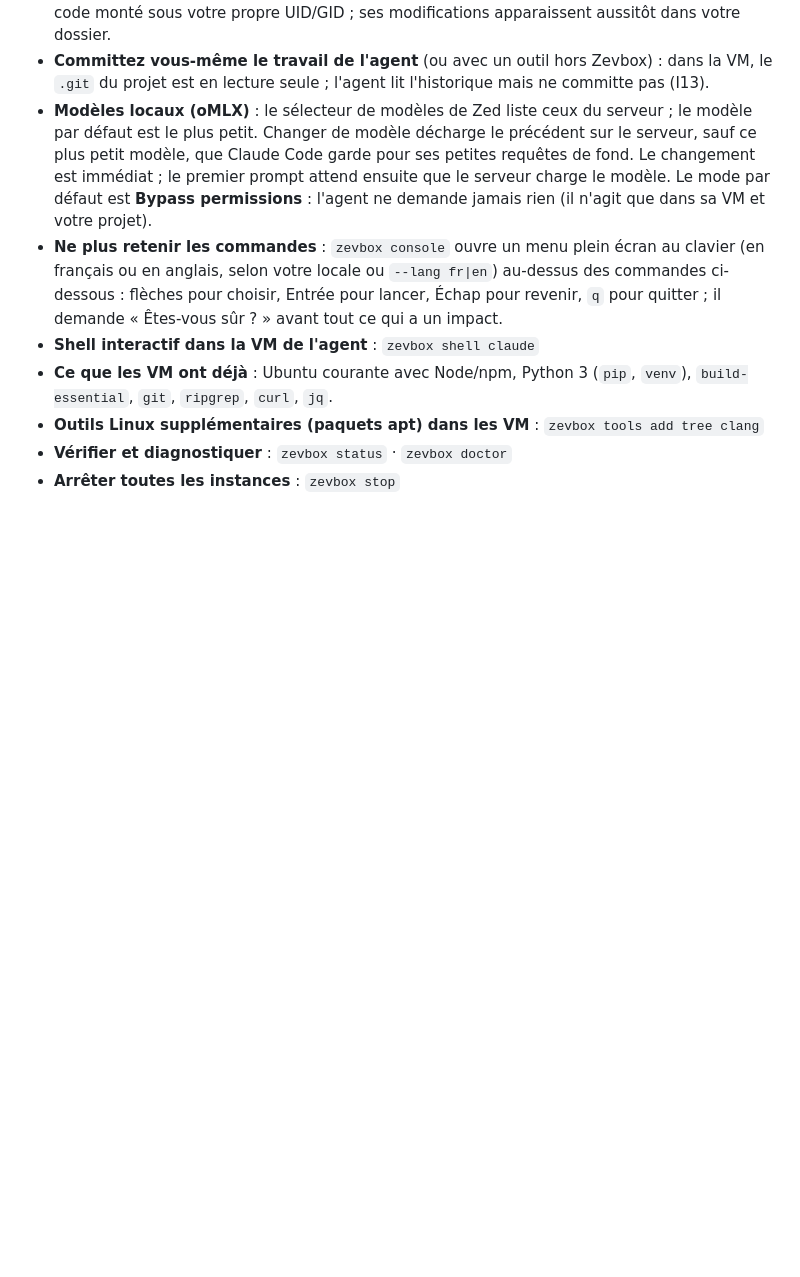
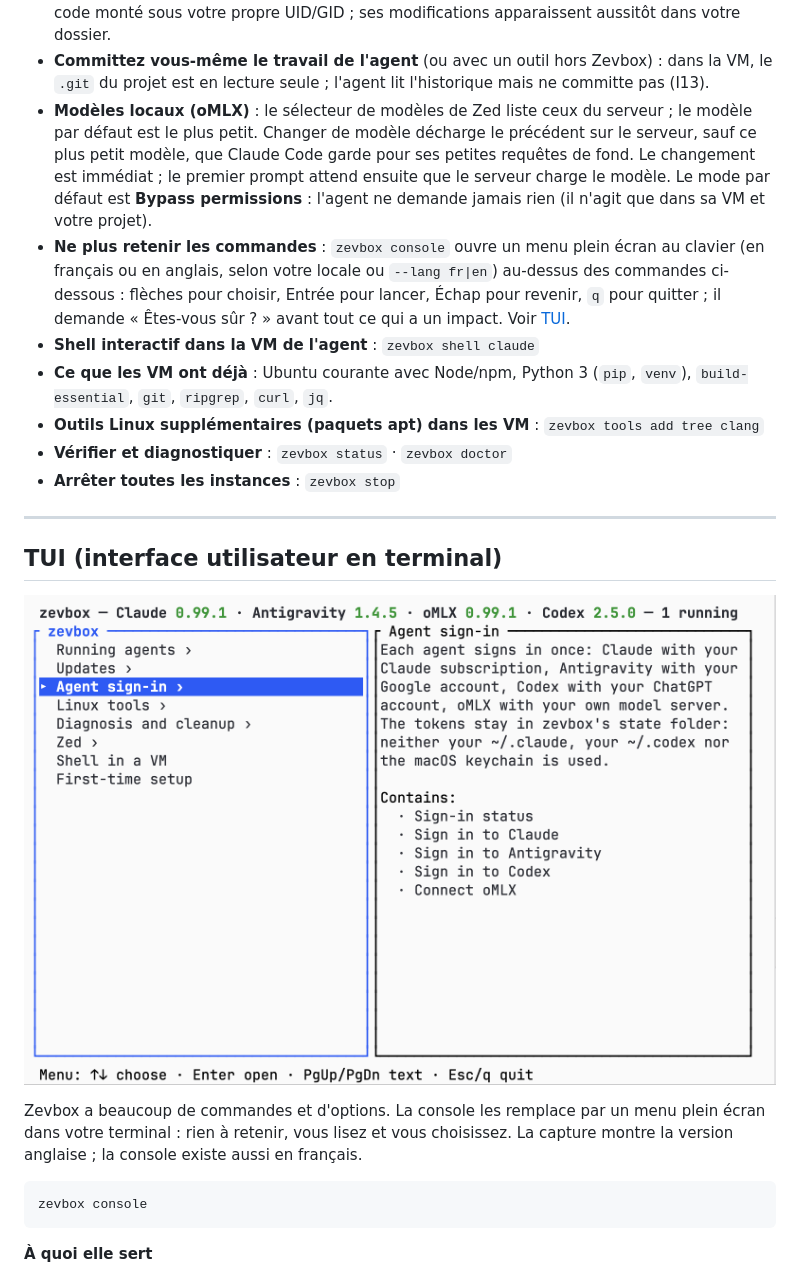
Before and after one commit to brainztorm/zevbox, a Markdown page: docs/fr/README.md, the part around one of its changes. GitHub-like rendering; pictures changed too: docs/img/TUI.png (added); blank space fills up the shorter version.

Commit message:
docs: add a TUI section with screenshot to both READMEs
Co-Authored-By: Claude Opus 5.5 <noreply@anthropic.com>

````diff
--- a/docs/fr/README.md
+++ b/docs/fr/README.md
@@ -163,9 +163,24 @@ Qualification sans modèle du 2026-11-06 : image, relais, arrêt, annulation de
   immédiat ; le premier prompt attend ensuite que le serveur charge le modèle. Le mode par défaut
   est **Bypass permissions** : l'agent ne demande jamais rien (il n'agit que dans sa VM et votre
   projet).
-- **Ne plus retenir les commandes** : `zevbox console` ouvre un menu plein écran au clavier (en français ou en anglais, selon votre locale ou `--lang fr|en`) au-dessus des commandes ci-dessous : flèches pour choisir, Entrée pour lancer, Échap pour revenir, `q` pour quitter ; il demande « Êtes-vous sûr ? » avant tout ce qui a un impact.
+- **Ne plus retenir les commandes** : `zevbox console` ouvre un menu plein écran au clavier (en français ou en anglais, selon votre locale ou `--lang fr|en`) au-dessus des commandes ci-dessous : flèches pour choisir, Entrée pour lancer, Échap pour revenir, `q` pour quitter ; il demande « Êtes-vous sûr ? » avant tout ce qui a un impact. Voir [TUI](#tui-interface-utilisateur-en-terminal).
 - **Shell interactif dans la VM de l'agent** : `zevbox shell claude`
 - **Ce que les VM ont déjà** : Ubuntu courante avec Node/npm, Python 3 (`pip`, `venv`), `build-essential`, `git`, `ripgrep`, `curl`, `jq`.
 - **Outils Linux supplémentaires (paquets apt) dans les VM** : `zevbox tools add tree clang`
 - **Vérifier et diagnostiquer** : `zevbox status` · `zevbox doctor`
 - **Arrêter toutes les instances** : `zevbox stop`
+
+---
+
+## TUI (interface utilisateur en terminal)
+
+![La console Zevbox : les menus à gauche, l'explication de l'entrée sélectionnée à droite](../img/TUI.png)
+
+Zevbox a beaucoup de commandes et d'options. La console les remplace par un menu plein écran dans votre terminal : rien à retenir, vous lisez et vous choisissez. La capture montre la version anglaise ; la console existe aussi en français.
+
+```bash
+zevbox console
+```
+
+**À quoi elle sert**
+
````
Also changed, not shown: other parts of docs/fr/README.md (+24 -0 lines), README.md (+40 -1 lines).
